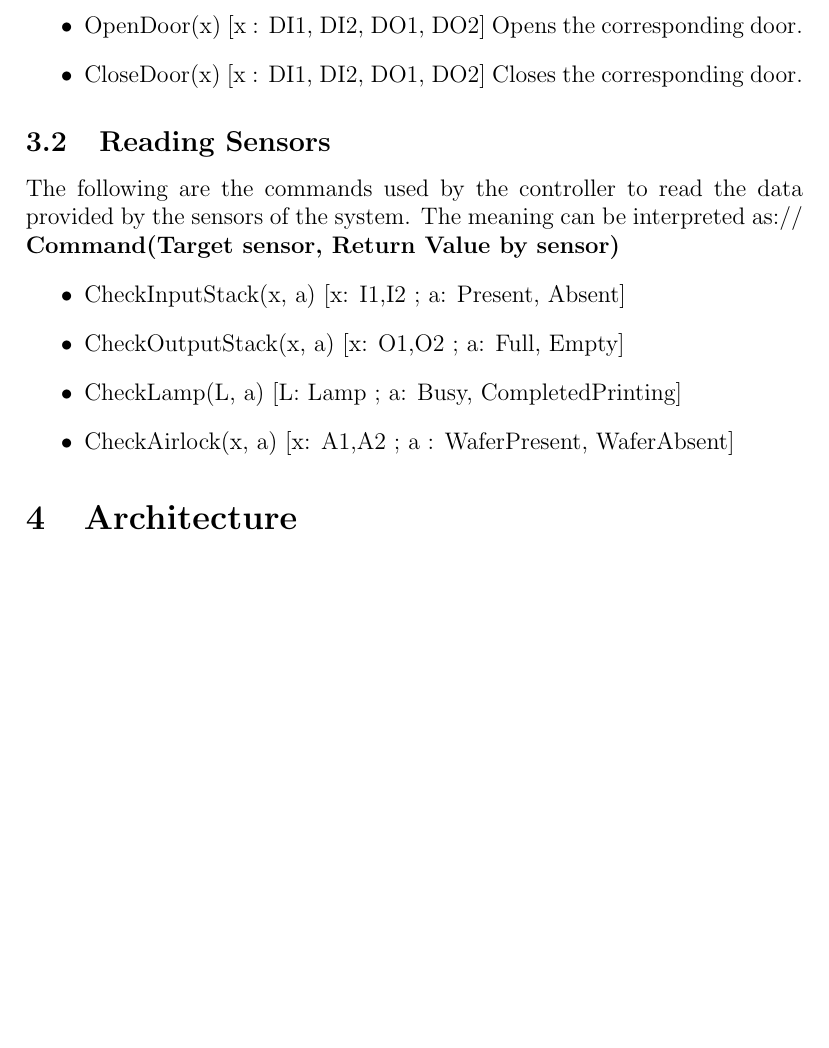
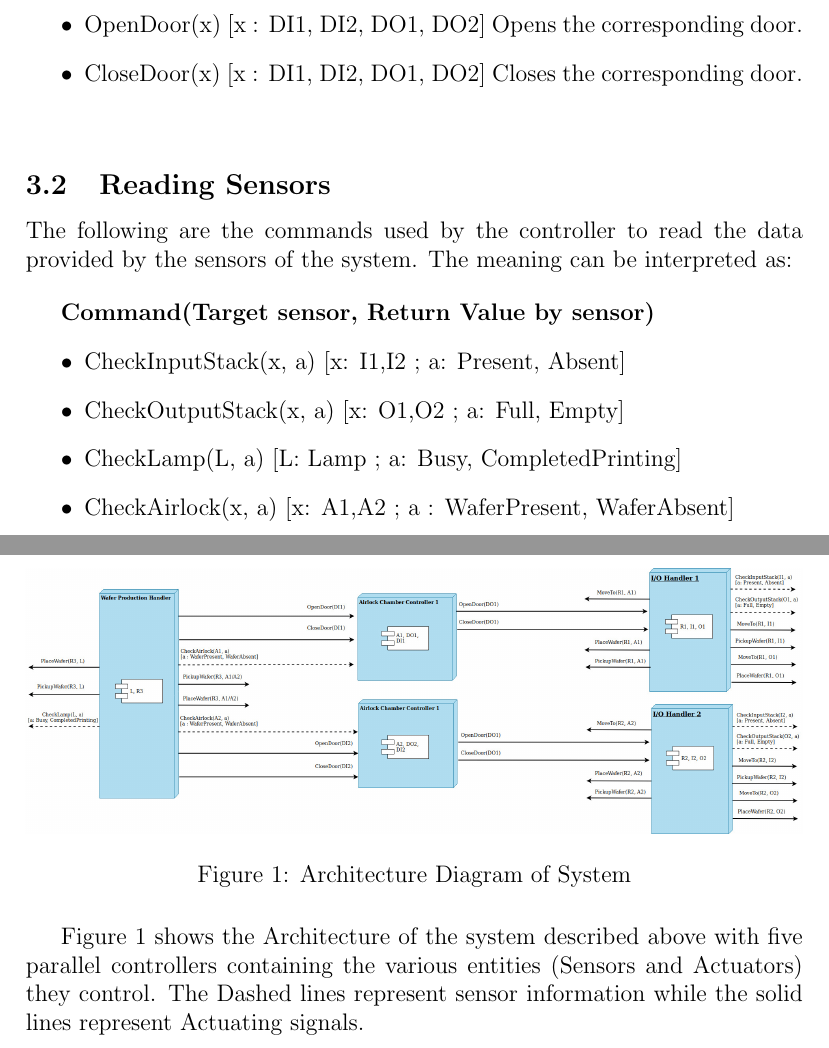
Before and after one commit to evil-scientist/system-validation-project, a LaTeX document (report.tex): part of page 4 of 4 before the commit and two parts of pages 4 and 5 of 5 after it, the two joined at a grey line, cut so that both start at the same text, the shorter picture padded with empty space. Compiled offline with pdfLaTeX.

Commit message:
Final Report - Phase 1

```diff
--- a/report.tex
+++ b/report.tex
@@ -1,4 +1,6 @@
 \documentclass[a4paper,12pt]{article}
+\usepackage{graphicx}
+
 \begin{document}
 
 \title{System Validation Project Report}
@@ -188,11 +191,11 @@ The following are the commands given by the controller to the actuators of the s
 \item OpenDoor(x) 																[x : DI1, DI2, DO1, DO2]  														Opens the corresponding door.
 \item CloseDoor(x) 																[x : DI1, DI2, DO1, DO2]														Closes the corresponding door.
 
+\end{itemize}
+\bigskip
+\subsection {Reading Sensors}
+The following are the commands used by the controller to read the data provided by the sensors of the system. The meaning can be interpreted as: \bigskip
 
-\end{itemize}
-
-\subsection {Reading Sensors}
-The following are the commands used by the controller to read the data provided by the sensors of the system. The meaning can be interpreted as://
 \textbf{Command(Target sensor, Return Value by sensor)}
 \begin{itemize}
 \item CheckInputStack(x, a)              [x: I1,I2 ; a: Present, Absent]
@@ -204,3 +207,9 @@ The following are the commands used by the controller to read the data provided
 \section{Architecture}
+\begin{figure}[h!]
+  \includegraphics[width=\linewidth]{Architecture.jpg}
+  \caption{Architecture Diagram of System}
+  \label{fig:arch1}
+\end{figure}
+Figure \ref{fig:arch1} shows the Architecture of the system described above with five parallel controllers containing the various entities (Sensors and Actuators) they control. The Dashed lines represent sensor information while the solid lines represent Actuating signals.
 
 \end{document}
```
Also changed, not shown: report.tex (5 more changed lines).
